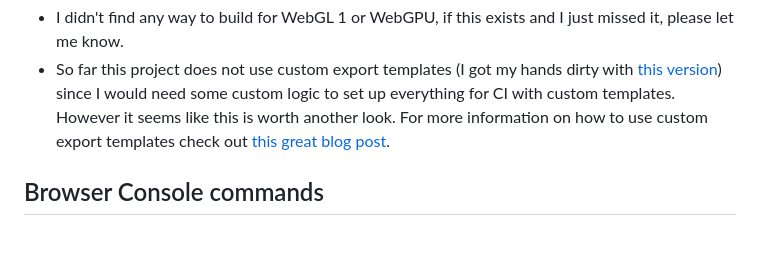
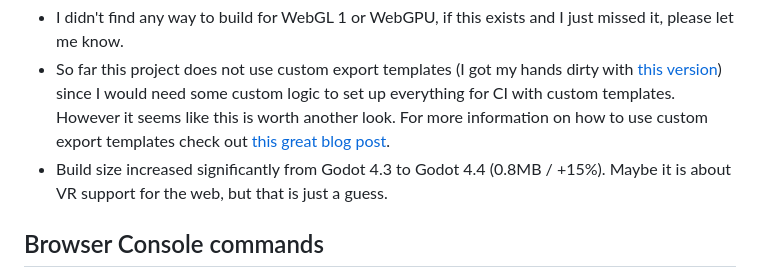
Before and after one commit to JohannesDeml/Godot-Web-LoadingTest, a Markdown page: README.md, the part around the change. GitHub-like rendering; blank space fills up the shorter version.

Commit message:
Add note about build size increase for Godot 4.4

```diff
--- a/README.md
+++ b/README.md
@@ -56,6 +56,7 @@ Version | Size | Link
 * Loading times are really long for godot (compared to unity)
 * I didn't find any way to build for WebGL 1 or WebGPU, if this exists and I just missed it, please let me know.
 * So far this project does not use custom export templates (I got my hands dirty with [this version](https://deml.io/experiments/godot-webgl/4.1.2-custom-template)) since I would need some custom logic to set up everything for CI with custom templates. However it seems like this is worth another look. For more information on how to use custom export templates check out [this great blog post](https://popcar.bearblog.dev/how-to-minify-godots-build-size/).
+* Build size increased significantly from Godot 4.3 to Godot 4.4 (0.8MB / +15%). Maybe it is about VR support for the web, but that is just a guess.
 
 ## Browser Console commands
 
```
